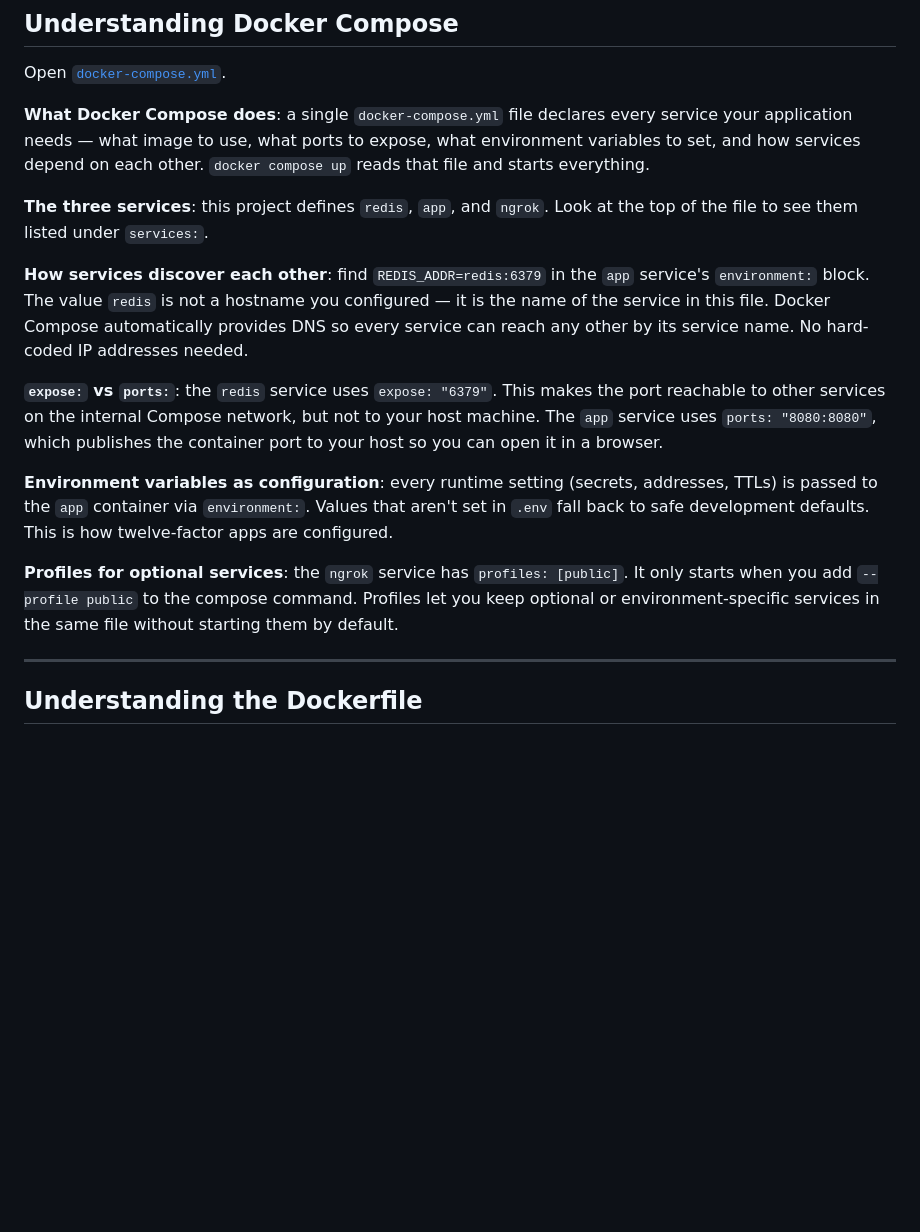
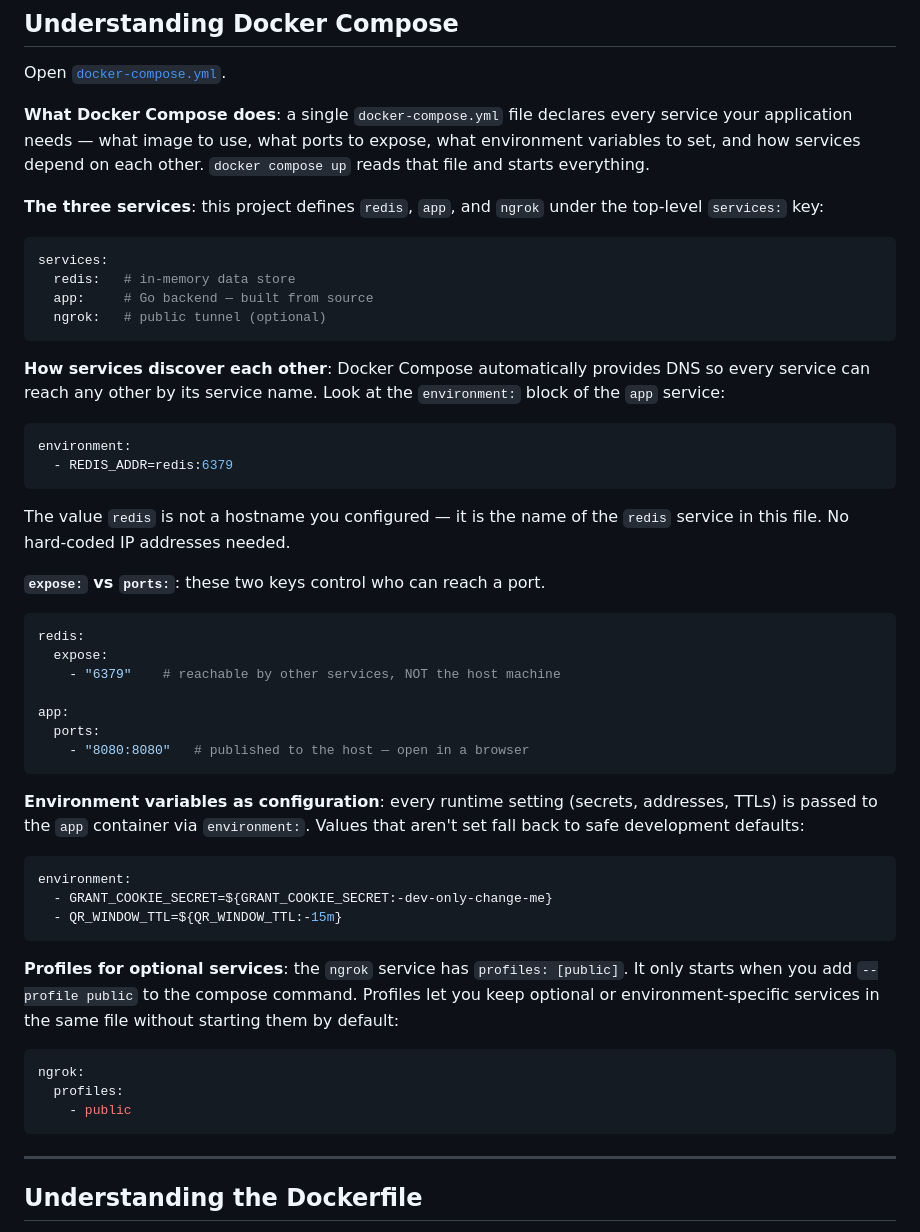
Before and after one commit to krisfoster/compose-dev-containers-test-containers, a Markdown page: README.md, the part around the change. GitHub-like rendering; blank space fills up the shorter version.

Commit message:
Use code blocks in Understanding Docker Compose section
Replaces inline prose references to YAML keys with short fenced code
snippets, making each concept (service list, DNS hostname, expose vs ports,
env defaults, profiles) easier to scan.

Co-Authored-By: Claude Sonnet 4.6 <noreply@anthropic.com>

````diff
--- a/README.md
+++ b/README.md
@@ -52,15 +52,51 @@ Open [`docker-compose.yml`](docker-compose.yml).
 
 **What Docker Compose does**: a single `docker-compose.yml` file declares every service your application needs — what image to use, what ports to expose, what environment variables to set, and how services depend on each other. `docker compose up` reads that file and starts everything.
 
-**The three services**: this project defines `redis`, `app`, and `ngrok`. Look at the top of the file to see them listed under `services:`.
+**The three services**: this project defines `redis`, `app`, and `ngrok` under the top-level `services:` key:
 
-**How services discover each other**: find `REDIS_ADDR=redis:6379` in the `app` service's `environment:` block. The value `redis` is not a hostname you configured — it is the name of the service in this file. Docker Compose automatically provides DNS so every service can reach any other by its service name. No hard-coded IP addresses needed.
+```yaml
+services:
+  redis:   # in-memory data store
+  app:     # Go backend — built from source
+  ngrok:   # public tunnel (optional)
+```
 
-**`expose:` vs `ports:`**: the `redis` service uses `expose: "6379"`. This makes the port reachable to other services on the internal Compose network, but not to your host machine. The `app` service uses `ports: "8080:8080"`, which publishes the container port to your host so you can open it in a browser.
+**How services discover each other**: Docker Compose automatically provides DNS so every service can reach any other by its service name. Look at the `environment:` block of the `app` service:
 
-**Environment variables as configuration**: every runtime setting (secrets, addresses, TTLs) is passed to the `app` container via `environment:`. Values that aren't set in `.env` fall back to safe development defaults. This is how twelve-factor apps are configured.
+```yaml
+environment:
+  - REDIS_ADDR=redis:6379
+```
 
-**Profiles for optional services**: the `ngrok` service has `profiles: [public]`. It only starts when you add `--profile public` to the compose command. Profiles let you keep optional or environment-specific services in the same file without starting them by default.
+The value `redis` is not a hostname you configured — it is the name of the `redis` service in this file. No hard-coded IP addresses needed.
+
+**`expose:` vs `ports:`**: these two keys control who can reach a port.
+
+```yaml
+redis:
+  expose:
+    - "6379"    # reachable by other services, NOT the host machine
+
+app:
+  ports:
+    - "8080:8080"   # published to the host — open in a browser
+```
+
+**Environment variables as configuration**: every runtime setting (secrets, addresses, TTLs) is passed to the `app` container via `environment:`. Values that aren't set fall back to safe development defaults:
+
+```yaml
+environment:
+  - GRANT_COOKIE_SECRET=${GRANT_COOKIE_SECRET:-dev-only-change-me}
+  - QR_WINDOW_TTL=${QR_WINDOW_TTL:-15m}
+```
+
+**Profiles for optional services**: the `ngrok` service has `profiles: [public]`. It only starts when you add `--profile public` to the compose command. Profiles let you keep optional or environment-specific services in the same file without starting them by default:
+
+```yaml
+ngrok:
+  profiles:
+    - public
+```
 
 ---
 
````
